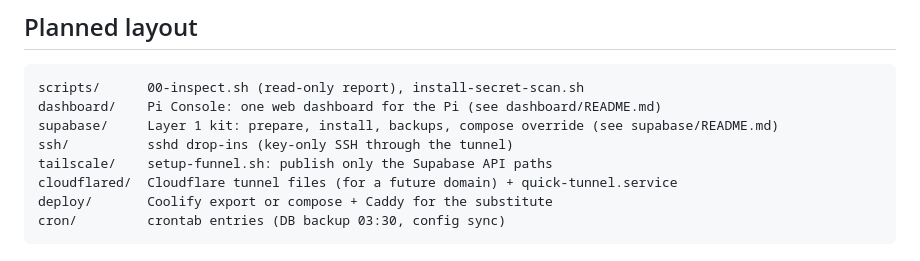
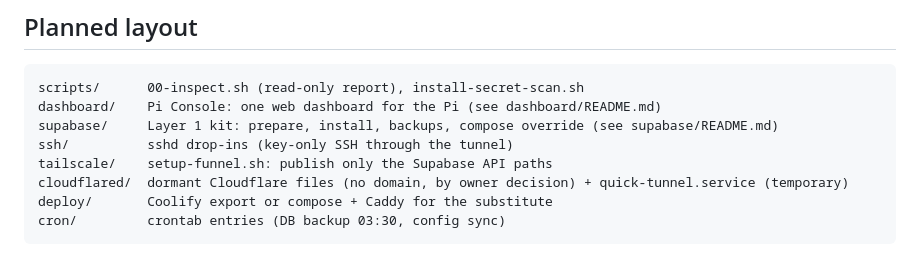
Before and after one commit to kushagra486/raspberrypi-dashboard-server, a Markdown page: README.md, the part around the change. GitHub-like rendering.

Commit message:
Drop the domain/Cloudflare plan: Tailscale is the remote-access layer
Co-Authored-By: Claude Opus 5.5 <noreply@anthropic.com>
Claude-Session: https://claude.ai/code/session_01S8FPxeaavm6gEyBwaeyxDJ

````diff
--- a/README.md
+++ b/README.md
@@ -64,7 +64,7 @@ dashboard/    Pi Console: one web dashboard for the Pi (see dashboard/README.md)
 supabase/     Layer 1 kit: prepare, install, backups, compose override (see supabase/README.md)
 ssh/          sshd drop-ins (key-only SSH through the tunnel)
 tailscale/    setup-funnel.sh: publish only the Supabase API paths
-cloudflared/  Cloudflare tunnel files (for a future domain) + quick-tunnel.service
+cloudflared/  dormant Cloudflare files (no domain, by owner decision) + quick-tunnel.service (temporary)
 deploy/       Coolify export or compose + Caddy for the substitute
 cron/         crontab entries (DB backup 03:30, config sync)
 ```
````
Also changed, not shown: CLAUDE.md (+1 -1 lines), docs/remote-access.md (+3 -0 lines).
